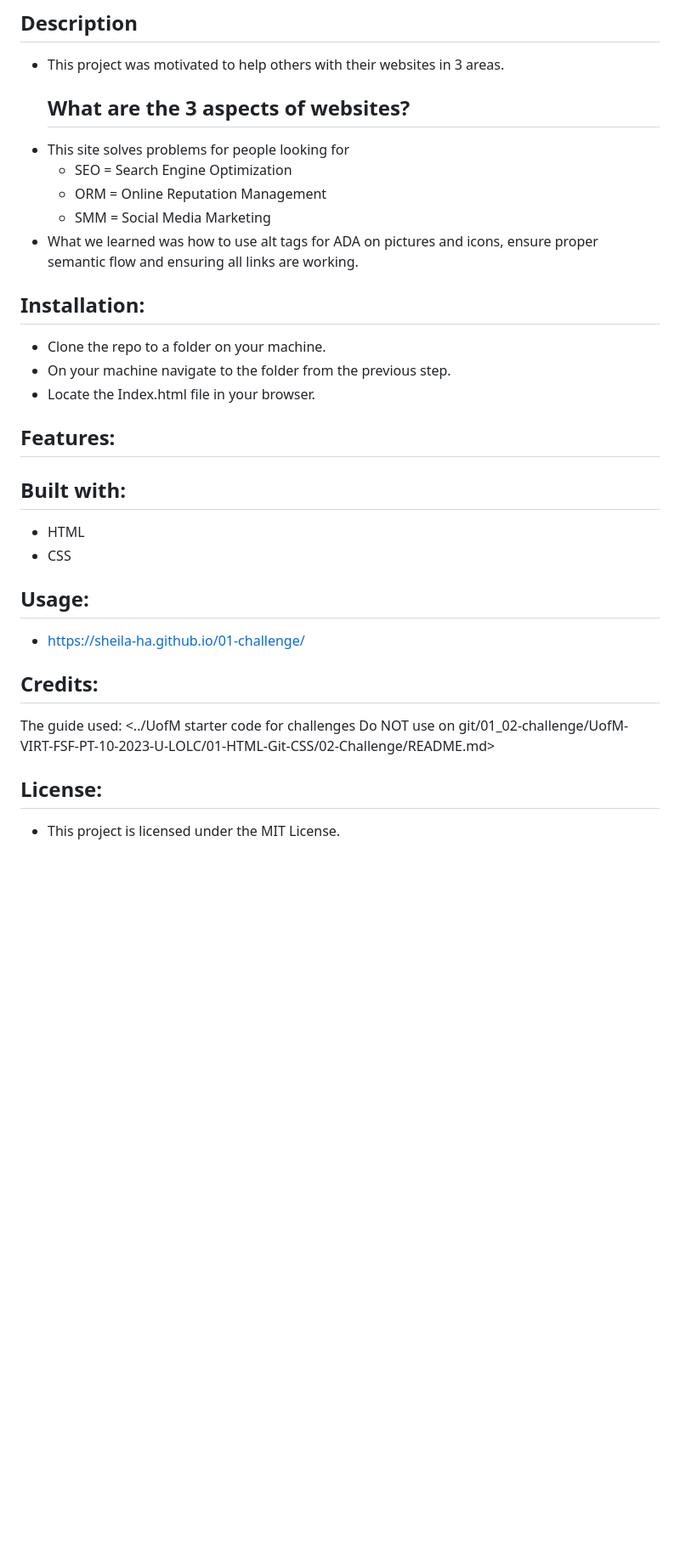
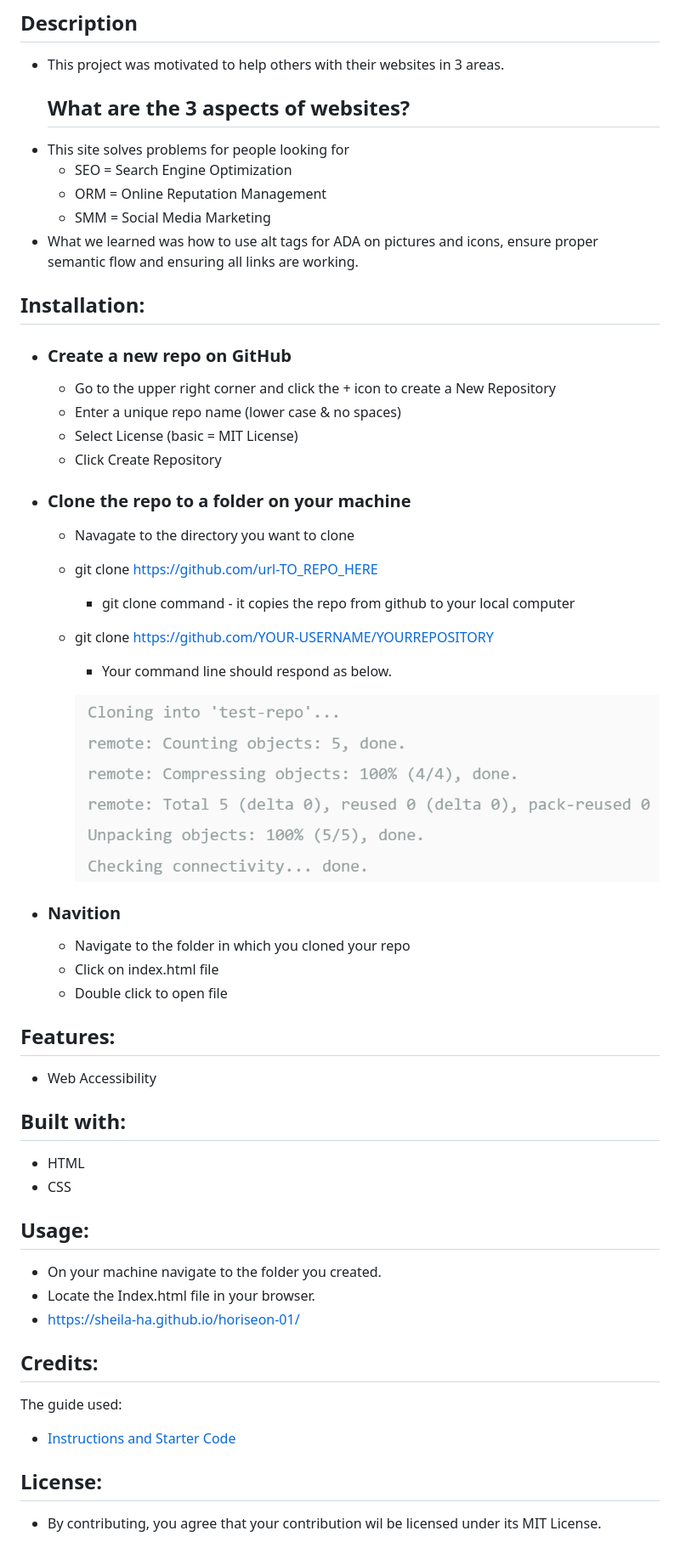
Before and after one commit to Sheila-Ha/01-challenge, a Markdown page: README.md, the part around the change. Shown: that part at 85% size. Rendered like a GitHub page; pictures changed too: image.png (added); blank space fills up the shorter version.

```diff
--- a/README.md
+++ b/README.md
@@ -6,28 +6,49 @@
   - This project was motivated to help others with their websites in 3 areas.
     ## What are the 3 aspects of websites?
   - This site solves problems for people looking for
-     -   SEO = Search Engine Optimization
+     -  SEO = Search Engine Optimization
      -  ORM = Online Reputation Management
      -  SMM = Social Media  Marketing
   - What we learned was how to use alt tags for ADA on pictures and icons, ensure proper semantic flow and ensuring all links are working.
 
 ## Installation:
-  - Clone the repo to a folder on your machine.
-  - On your machine navigate to the folder from the previous step.
-  - Locate the Index.html file in your browser.
+  - ### Create a new repo on GitHub
+      - Go to the upper right corner and click the + icon to create a New Repository
+      - Enter a unique repo name (lower case & no spaces)
+      - Select License (basic = MIT License)
+      - Click Create Repository
+
+  - ### Clone the repo to a folder on your machine
+      - Navagate to the directory you want to clone
+      - git clone https://github.com/url-TO_REPO_HERE
+          - git clone command - it copies the repo from github  to your local computer
+      - git clone https://github.com/YOUR-USERNAME/YOURREPOSITORY
+          - Your command line should respond as below.
+
+           ![command line output](image.png)
+
+  - ### Navition
+      - Navigate to the folder in which you cloned your repo
+      - Click on index.html file
+      - Double click to open file
+
 
 ## Features:
+  - Web Accessibility
 
 ## Built with:
   - HTML
   - CSS
 
 ## Usage:
-  - https://sheila-ha.github.io/01-challenge/
+  - On your machine navigate to the folder you created.
+  - Locate the Index.html file in your browser.
+  - https://sheila-ha.github.io/horiseon-01/
 
 ## Credits:
 The guide used:
-<../UofM starter code for challenges Do NOT use on git/01_02-challenge/UofM-VIRT-FSF-PT-10-2023-U-LOLC/01-HTML-Git-CSS/02-Challenge/README.md>
+ - [Instructions and Starter Code](https://git.bootcampcontent.com/University-of-Minnesota/UofM-VIRT-FSF-PT-10-2023-U-LOLC/-/tree/main/01-HTML-Git-CSS/02-Challenge)
+
 
 ## License:
-  - This project is licensed under the MIT License.
+  - By contributing, you agree that your contribution wil be licensed under its MIT License.
```
Also changed, not shown: assets/images/rep-mgmt.png (added), 1 other file.
